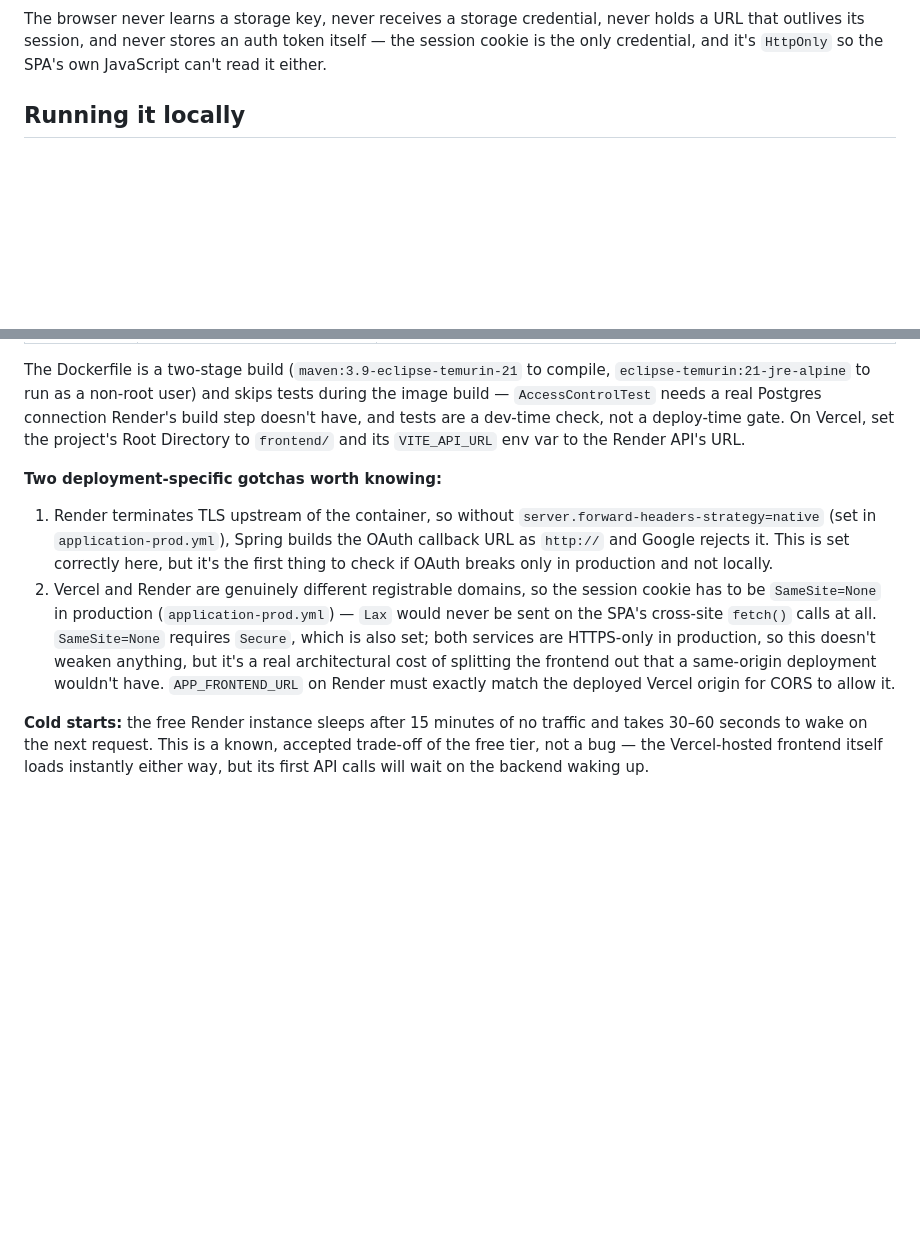
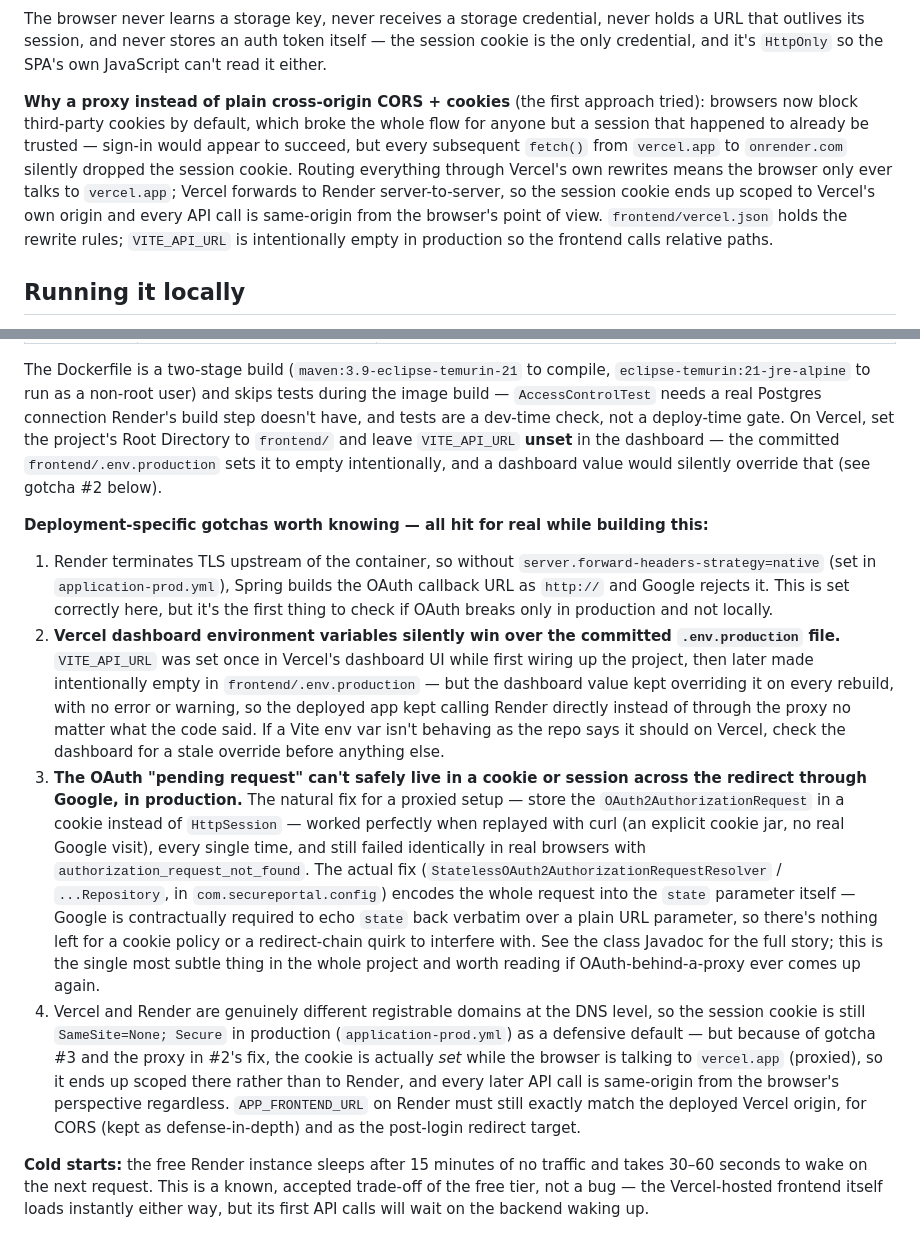
Before and after one commit to Abishek062006/secure-content-portal, a Markdown page: README.md, 2 parts joined by grey strips. GitHub-like rendering; blank space fills up the shorter version.

Commit message:
docs: update README for the Vercel proxy, stateless OAuth fix, and UI refresh
Architecture diagram and prose now describe what's actually deployed:
requests are proxied through Vercel rather than plain cross-origin
CORS, and why (real browsers block third-party cookies on the direct
cross-origin fetch pattern, which broke sign-in for anyone but an
already-trusted session).

Documents the two gotchas that actually cost real debugging time
today: a stale VITE_API_URL set in Vercel's dashboard silently
overriding the committed .env.production on every rebuild, and why
the OAuth pending-request can't live in a cookie or session across
the redirect through Google in this proxied setup (the actual fix
encodes it into the state parameter itself).

Also notes the PDF render DPI change (110 -> 90, for Render free-tier
CPU) and the new UI design system (Inter, shadows, motion).

```diff
--- a/README.md
+++ b/README.md
@@ -103,6 +104,15 @@ flowchart TB
 The browser never learns a storage key, never receives a storage credential, never holds a URL
 that outlives its session, and never stores an auth token itself — the session cookie is the only
 credential, and it's `HttpOnly` so the SPA's own JavaScript can't read it either.
+
+**Why a proxy instead of plain cross-origin CORS + cookies** (the first approach tried): browsers
+now block third-party cookies by default, which broke the whole flow for anyone but a session that
+happened to already be trusted — sign-in would appear to succeed, but every subsequent `fetch()`
+from `vercel.app` to `onrender.com` silently dropped the session cookie. Routing everything through
+Vercel's own rewrites means the browser only ever talks to `vercel.app`; Vercel forwards to Render
+server-to-server, so the session cookie ends up scoped to Vercel's own origin and every API call is
+same-origin from the browser's point of view. `frontend/vercel.json` holds the rewrite rules;
+`VITE_API_URL` is intentionally empty in production so the frontend calls relative paths.
 
 ## Running it locally
 
@@ -176,20 +186,39 @@ The Dockerfile is a two-stage build (`maven:3.9-eclipse-temurin-21` to compile,
 `eclipse-temurin:21-jre-alpine` to run as a non-root user) and skips tests during the image build —
 `AccessControlTest` needs a real Postgres connection Render's build step doesn't have, and tests are
 a dev-time check, not a deploy-time gate. On Vercel, set the project's Root Directory to `frontend/`
-and its `VITE_API_URL` env var to the Render API's URL.
+and leave `VITE_API_URL` **unset** in the dashboard — the committed `frontend/.env.production` sets
+it to empty intentionally, and a dashboard value would silently override that (see gotcha #2 below).
 
-**Two deployment-specific gotchas worth knowing:**
+**Deployment-specific gotchas worth knowing — all hit for real while building this:**
 
 1. Render terminates TLS upstream of the container, so without
    `server.forward-headers-strategy=native` (set in `application-prod.yml`), Spring builds the OAuth
    callback URL as `http://` and Google rejects it. This is set correctly here, but it's the first
    thing to check if OAuth breaks only in production and not locally.
-2. Vercel and Render are genuinely different registrable domains, so the session cookie has to be
-   `SameSite=None` in production (`application-prod.yml`) — `Lax` would never be sent on the SPA's
-   cross-site `fetch()` calls at all. `SameSite=None` requires `Secure`, which is also set; both
-   services are HTTPS-only in production, so this doesn't weaken anything, but it's a real
-   architectural cost of splitting the frontend out that a same-origin deployment wouldn't have.
-   `APP_FRONTEND_URL` on Render must exactly match the deployed Vercel origin for CORS to allow it.
+2. **Vercel dashboard environment variables silently win over the committed `.env.production` file.**
+   `VITE_API_URL` was set once in Vercel's dashboard UI while first wiring up the project, then later
+   made intentionally empty in `frontend/.env.production` — but the dashboard value kept overriding
+   it on every rebuild, with no error or warning, so the deployed app kept calling Render directly
+   instead of through the proxy no matter what the code said. If a Vite env var isn't behaving as the
+   repo says it should on Vercel, check the dashboard for a stale override before anything else.
+3. **The OAuth "pending request" can't safely live in a cookie or session across the redirect
+   through Google, in production.** The natural fix for a proxied setup — store the
+   `OAuth2AuthorizationRequest` in a cookie instead of `HttpSession` — worked perfectly when replayed
+   with curl (an explicit cookie jar, no real Google visit), every single time, and still failed
+   identically in real browsers with `authorization_request_not_found`. The actual fix
+   (`StatelessOAuth2AuthorizationRequestResolver` / `...Repository`, in `com.secureportal.config`)
+   encodes the whole request into the `state` parameter itself — Google is contractually required to
+   echo `state` back verbatim over a plain URL parameter, so there's nothing left for a cookie policy
+   or a redirect-chain quirk to interfere with. See the class Javadoc for the full story; this is the
+   single most subtle thing in the whole project and worth reading if OAuth-behind-a-proxy ever comes
+   up again.
+4. Vercel and Render are genuinely different registrable domains at the DNS level, so the session
+   cookie is still `SameSite=None; Secure` in production (`application-prod.yml`) as a defensive
+   default — but because of gotcha #3 and the proxy in #2's fix, the cookie is actually *set* while
+   the browser is talking to `vercel.app` (proxied), so it ends up scoped there rather than to
+   Render, and every later API call is same-origin from the browser's perspective regardless.
+   `APP_FRONTEND_URL` on Render must still exactly match the deployed Vercel origin, for CORS (kept
+   as defense-in-depth) and as the post-login redirect target.
 
 **Cold starts:** the free Render instance sleeps after 15 minutes of no traffic and takes 30–60
 seconds to wake on the next request. This is a known, accepted trade-off of the free tier, not a
```
Also changed, not shown: other parts of README.md (+9 -8 lines).
